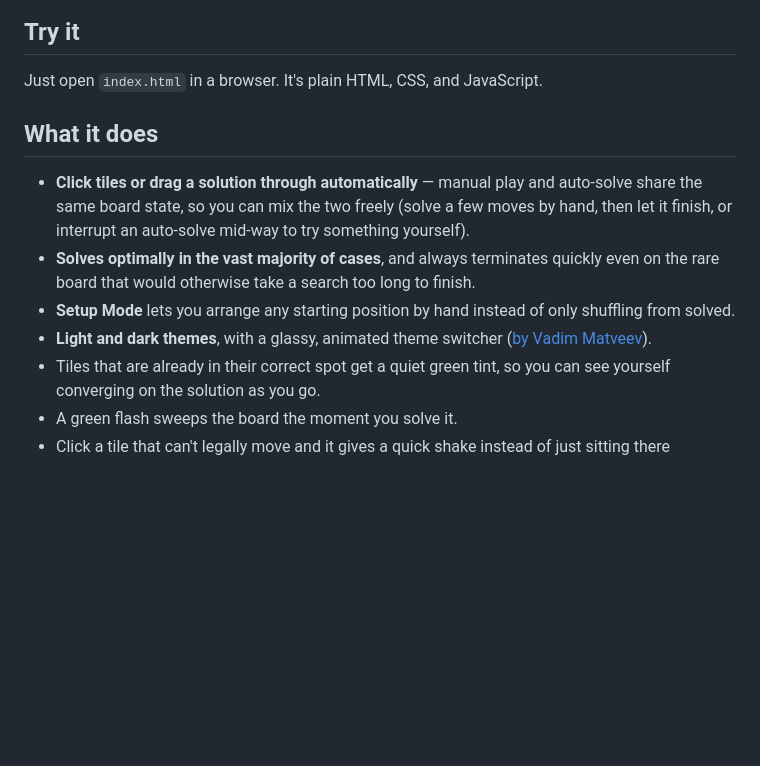
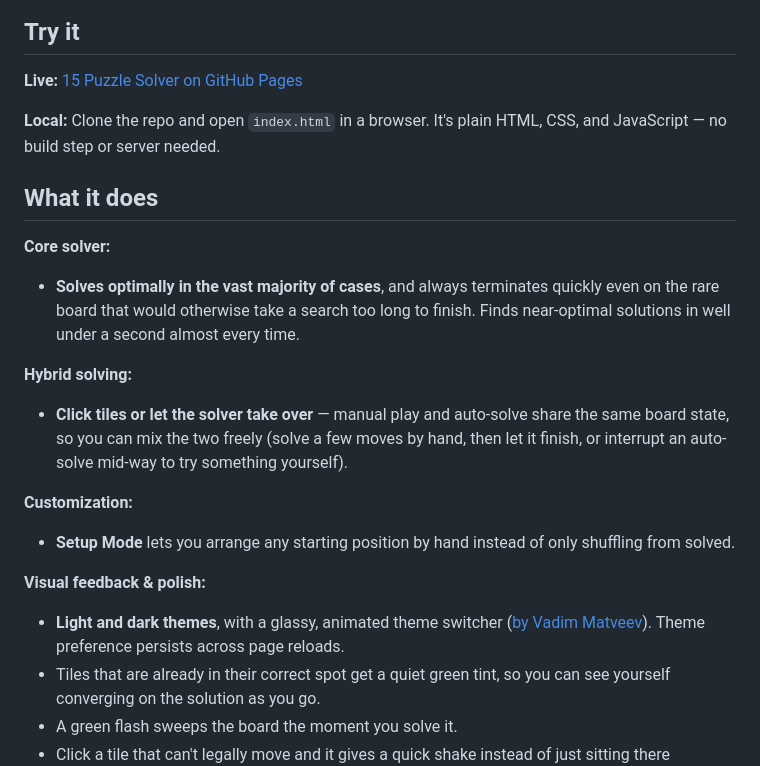
Before and after one commit to highbrowsobriquet/15puzzle-solver, a Markdown page: README.md, the part around the change. Rendered like a GitHub page; blank space fills up the shorter version.

Commit message:
docs: mention live deployment

```diff
--- a/README.md
+++ b/README.md
@@ -8,14 +8,27 @@ I built this because I couldn't find one online that did all three at once. Most
 
 ## Try it
 
-Just open `index.html` in a browser. It's plain HTML, CSS, and JavaScript.
+**Live:** [15 Puzzle Solver on GitHub Pages](https://highbrowsobriquet.github.io/15puzzle-solver/)
+
+**Local:** Clone the repo and open `index.html` in a browser. It's plain HTML, CSS, and JavaScript — no build step or server needed.
 
 ## What it does
 
-- **Click tiles or drag a solution through automatically** — manual play and auto-solve share the same board state, so you can mix the two freely (solve a few moves by hand, then let it finish, or interrupt an auto-solve mid-way to try something yourself).
-- **Solves optimally in the vast majority of cases**, and always terminates quickly even on the rare board that would otherwise take a search too long to finish.
+**Core solver:**
+
+- **Solves optimally in the vast majority of cases**, and always terminates quickly even on the rare board that would otherwise take a search too long to finish. Finds near-optimal solutions in well under a second almost every time.
+
+**Hybrid solving:**
+
+- **Click tiles or let the solver take over** — manual play and auto-solve share the same board state, so you can mix the two freely (solve a few moves by hand, then let it finish, or interrupt an auto-solve mid-way to try something yourself).
+
+**Customization:**
+
 - **Setup Mode** lets you arrange any starting position by hand instead of only shuffling from solved.
-- **Light and dark themes**, with a glassy, animated theme switcher ([by Vadim Matveev](https://codepen.io/fooontic/pen/KwpRaGr)).
+
+**Visual feedback & polish:**
+
+- **Light and dark themes**, with a glassy, animated theme switcher ([by Vadim Matveev](https://codepen.io/fooontic/pen/KwpRaGr)). Theme preference persists across page reloads.
 - Tiles that are already in their correct spot get a quiet green tint, so you can see yourself converging on the solution as you go.
 - A green flash sweeps the board the moment you solve it.
 - Click a tile that can't legally move and it gives a quick shake instead of just sitting there unresponsive.
```
